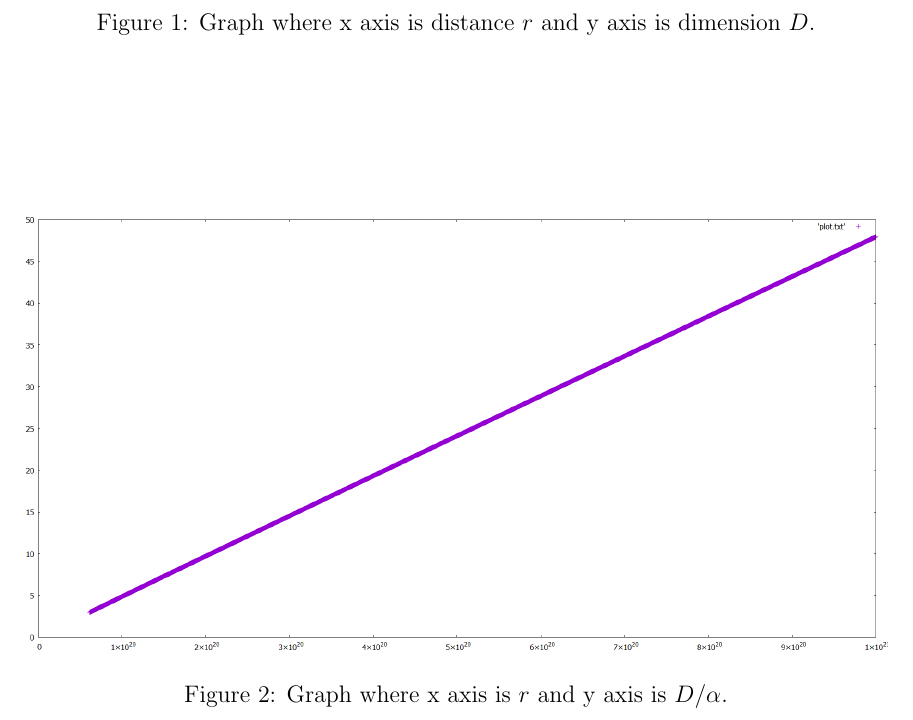
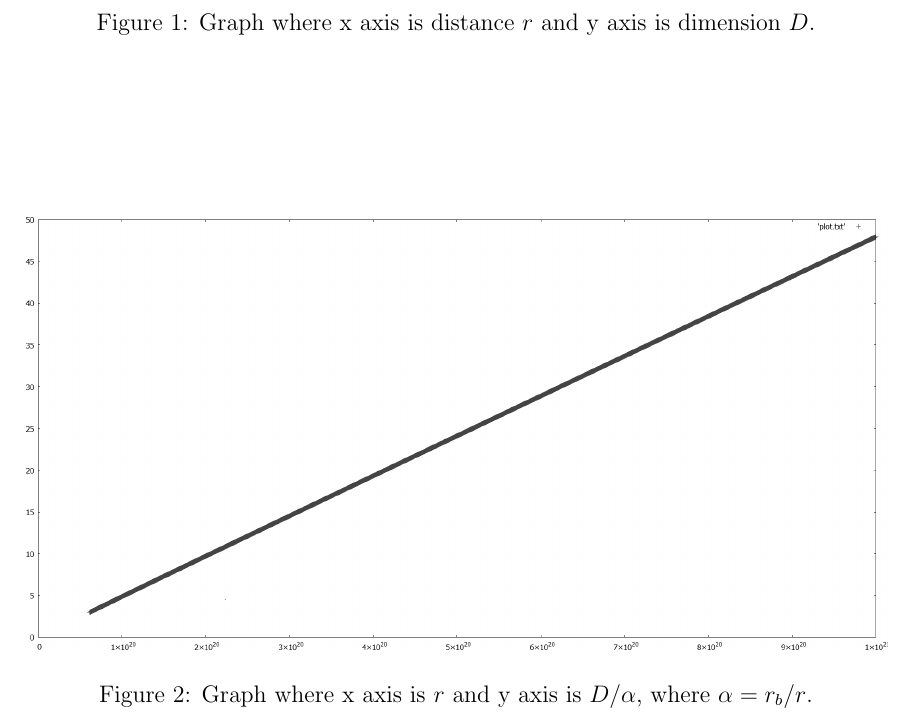
Before and after one commit to sjhalayka/papers, a LaTeX paper (anisotropic gravitation/bezier_escape.tex): part of page 9 of 10, cut so that both start at the same text. Compiled offline with pdfLaTeX.

Commit message:
Add files via upload

```diff
--- a/anisotropic gravitation/bezier_escape.tex
+++ b/anisotropic gravitation/bezier_escape.tex
@@ -380,7 +380,7 @@ If so, then are graviton condensates naturally cold?
 \begin{figure}
 \centering
   \includegraphics[width = 6 in]{dimension_div_x.png}
-  \caption{  Graph where x axis is $r$ and y axis is $D / \alpha$.}
+  \caption{  Graph where x axis is $r$ and y axis is $D / \alpha$, where $\alpha = r_b/r$.}
 \end{figure}
 
 
```
Also changed, not shown: anisotropic gravitation/bezier_escape.pdf, anisotropic gravitation/dimension_div_x.png, anisotropic gravitation/dimension_graph.png.
